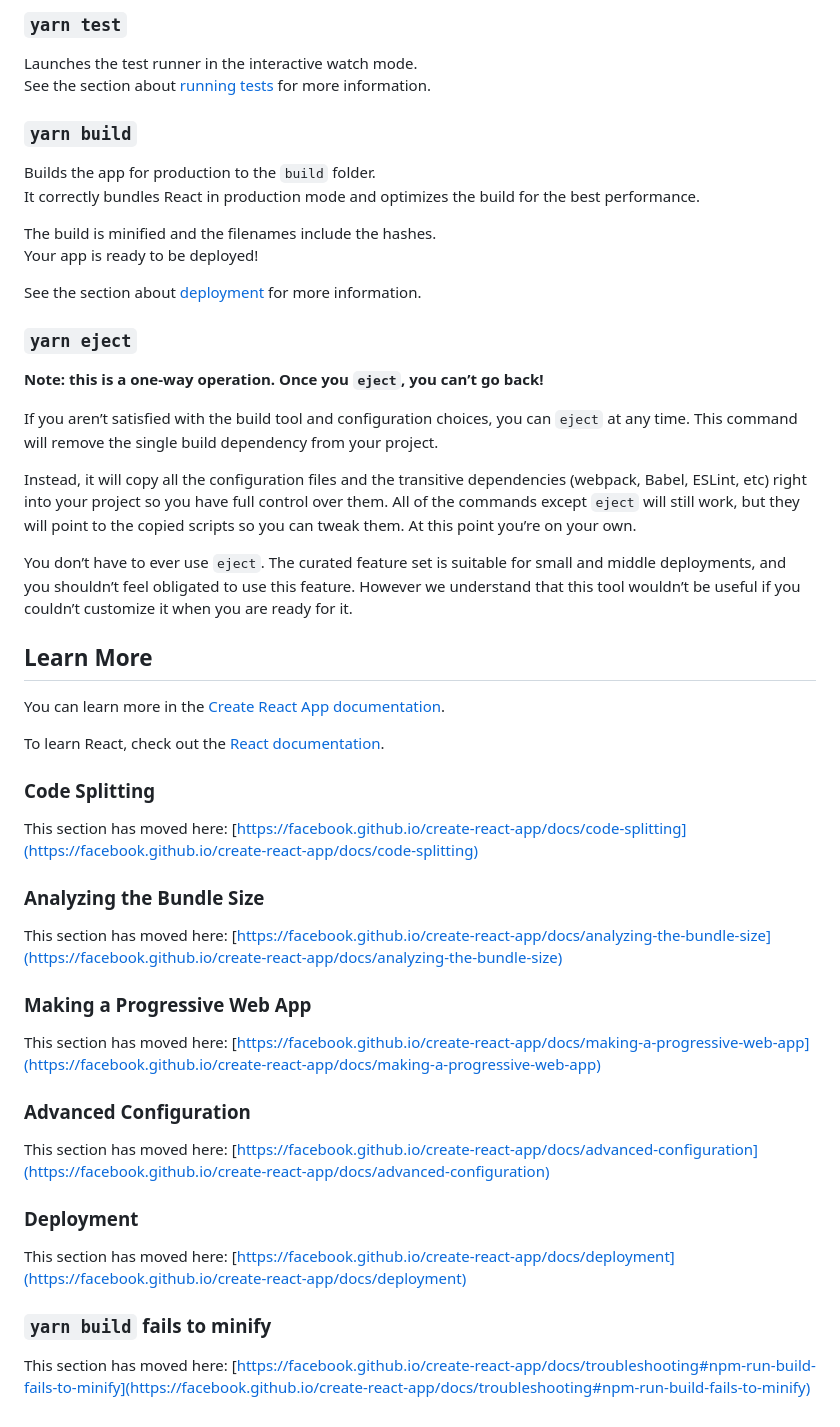
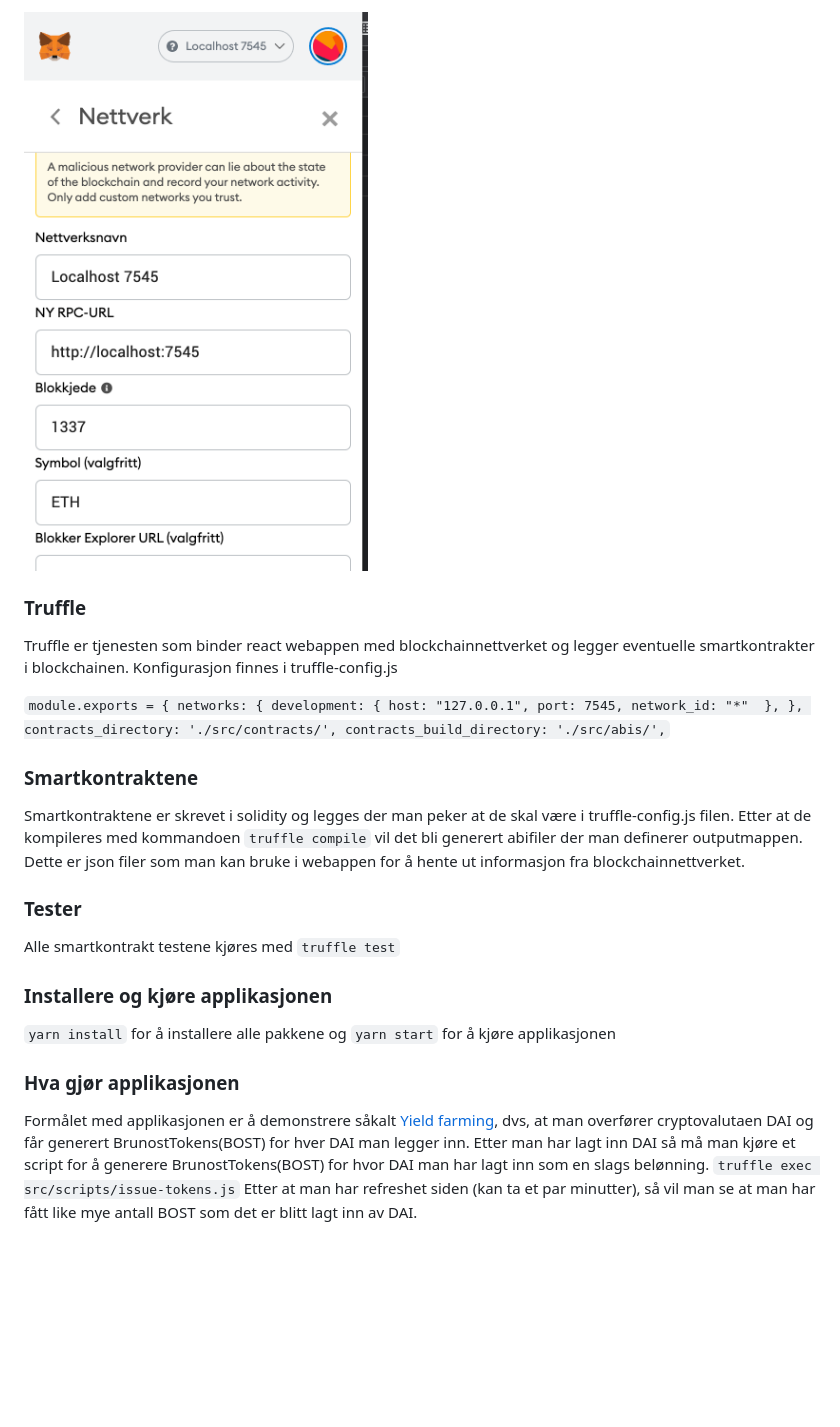
Before and after one commit to tofiksa/cryptxchange, a Markdown page: README.md, the part around the change printed below. GitHub-like rendering; pictures changed too: docs/Metamask_del2.png (added); blank space fills up the shorter version.

```diff
--- a/README.md
+++ b/README.md
@@ -16,55 +16,36 @@ You will also see any lint errors in the console.
 
-### `yarn test`
+![Metamask_del2](https://github.com/tofiksa/cryptxchange/blob/main/docs/Metamask_del2.png)
 
-Launches the test runner in the interactive watch mode.\
-See the section about [running tests](https://facebook.github.io/create-react-app/docs/running-tests) for more information.
 
-### `yarn build`
+### Truffle
 
-Builds the app for production to the `build` folder.\
-It correctly bundles React in production mode and optimizes the build for the best performance.
+Truffle er tjenesten som binder react webappen med blockchainnettverket og legger eventuelle smartkontrakter i blockchainen. Konfigurasjon finnes i truffle-config.js
 
-The build is minified and the filenames include the hashes.\
-Your app is ready to be deployed!
+`module.exports = {
+  networks: {
+    development: {
+      host: "127.0.0.1",
+      port: 7545,
+      network_id: "*"
+    },
+  },
+  contracts_directory: './src/contracts/',
+  contracts_build_directory: './src/abis/',`
 
-See the section about [deployment](https://facebook.github.io/create-react-app/docs/deployment) for more information.
+### Smartkontraktene
 
-### `yarn eject`
+Smartkontraktene er skrevet i solidity og legges der man peker at de skal være i truffle-config.js filen. Etter at de kompileres med kommandoen `truffle compile` vil det bli generert abifiler der man definerer outputmappen. Dette er json filer som man kan bruke i webappen for å hente ut informasjon fra blockchainnettverket.
 
-**Note: this is a one-way operation. Once you `eject`, you can’t go back!**
+### Tester
 
-If you aren’t satisfied with the build tool and configuration choices, you can `eject` at any time. This command will remove the single build dependency from your project.
+Alle smartkontrakt testene kjøres med `truffle test`
 
-Instead, it will copy all the configuration files and the transitive dependencies (webpack, Babel, ESLint, etc) right into your project so you have full control over them. All of the commands except `eject` will still work, but they will point to the copied scripts so you can tweak them. At this point you’re on your own.
+### Installere og kjøre applikasjonen
 
-You don’t have to ever use `eject`. The curated feature set is suitable for small and middle deployments, and you shouldn’t feel obligated to use this feature. However we understand that this tool wouldn’t be useful if you couldn’t customize it when you are ready for it.
+`yarn install` for å installere alle pakkene og `yarn start` for å kjøre applikasjonen
 
-## Learn More
+### Hva gjør applikasjonen
 
-You can learn more in the [Create React App documentation](https://facebook.github.io/create-react-app/docs/getting-started).
-
-To learn React, check out the [React documentation](https://reactjs.org/).
-
-### Code Splitting
-
-This section has moved here: [https://facebook.github.io/create-react-app/docs/code-splitting](https://facebook.github.io/create-react-app/docs/code-splitting)
-
-### Analyzing the Bundle Size
-
-This section has moved here: [https://facebook.github.io/create-react-app/docs/analyzing-the-bundle-size](https://facebook.github.io/create-react-app/docs/analyzing-the-bundle-size)
-
-### Making a Progressive Web App
-
-This section has moved here: [https://facebook.github.io/create-react-app/docs/making-a-progressive-web-app](https://facebook.github.io/create-react-app/docs/making-a-progressive-web-app)
-
-### Advanced Configuration
-
-This section has moved here: [https://facebook.github.io/create-react-app/docs/advanced-configuration](https://facebook.github.io/create-react-app/docs/advanced-configuration)
-
-### Deployment
-
-This section has moved here: [https://facebook.github.io/create-react-app/docs/deployment](https://facebook.github.io/create-react-app/docs/deployment)
-
-### `yarn build` fails to minify
-
-This section has moved here: [https://facebook.github.io/create-react-app/docs/troubleshooting#npm-run-build-fails-to-minify](https://facebook.github.io/create-react-app/docs/troubleshooting#npm-run-build-fails-to-minify)
+Formålet med applikasjonen er å demonstrere såkalt [Yield farming](https://everipedia.org/wiki/lang_en/yield-farming), dvs, at man overfører cryptovalutaen DAI og får generert BrunostTokens(BOST) for hver DAI man legger inn. Etter man har lagt inn DAI så må man kjøre et script for å generere BrunostTokens(BOST) for hvor DAI man har lagt inn som en slags belønning.
+`truffle exec src/scripts/issue-tokens.js`
+Etter at man har refreshet siden (kan ta et par minutter), så vil man se at man har fått like mye antall BOST som det er blitt lagt inn av DAI.
```
Also changed, not shown: other parts of README.md (+9 -9 lines), docs/Ganache.png (added), docs/Metamask.png (added), 2 other files.
